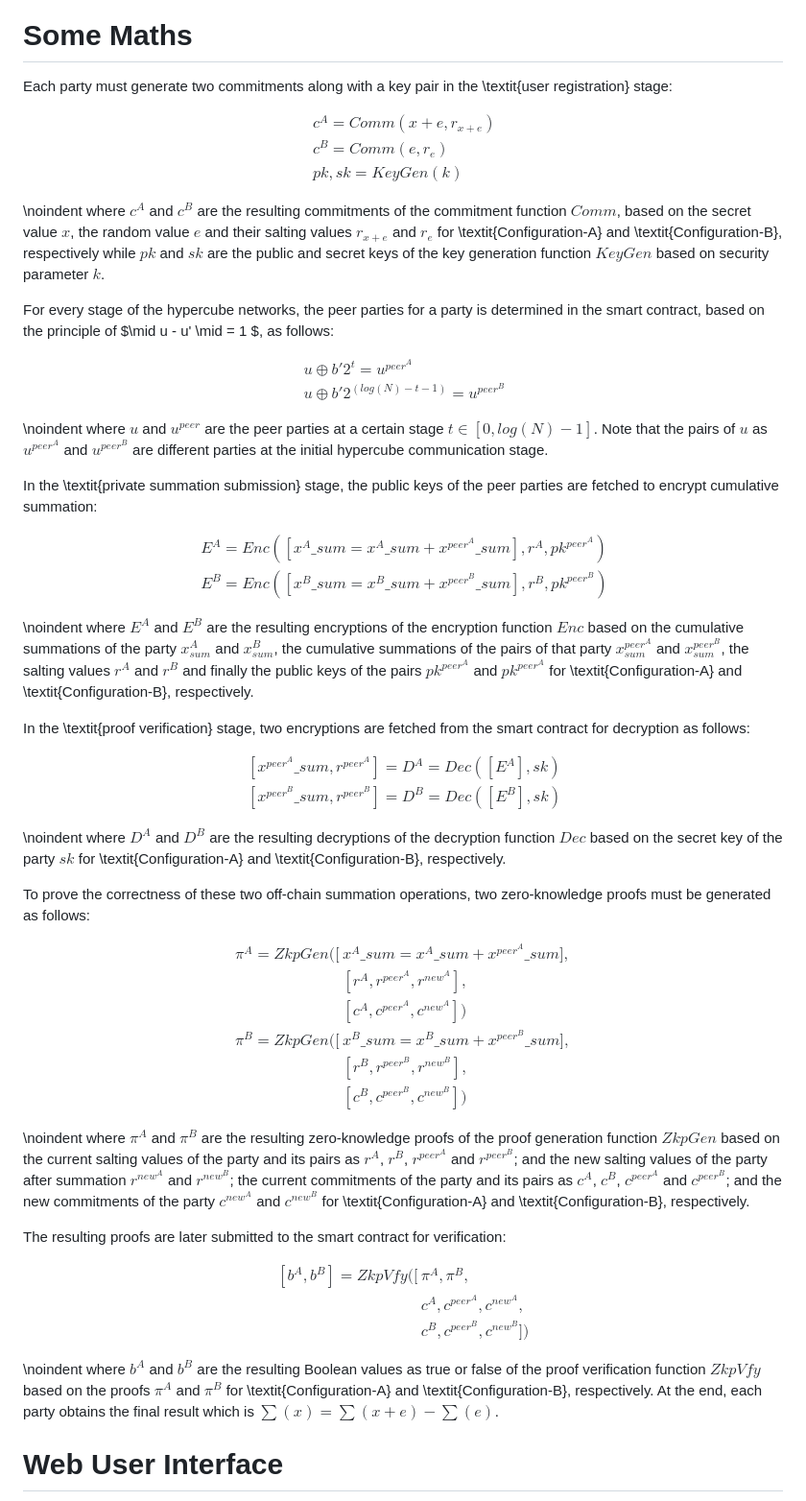
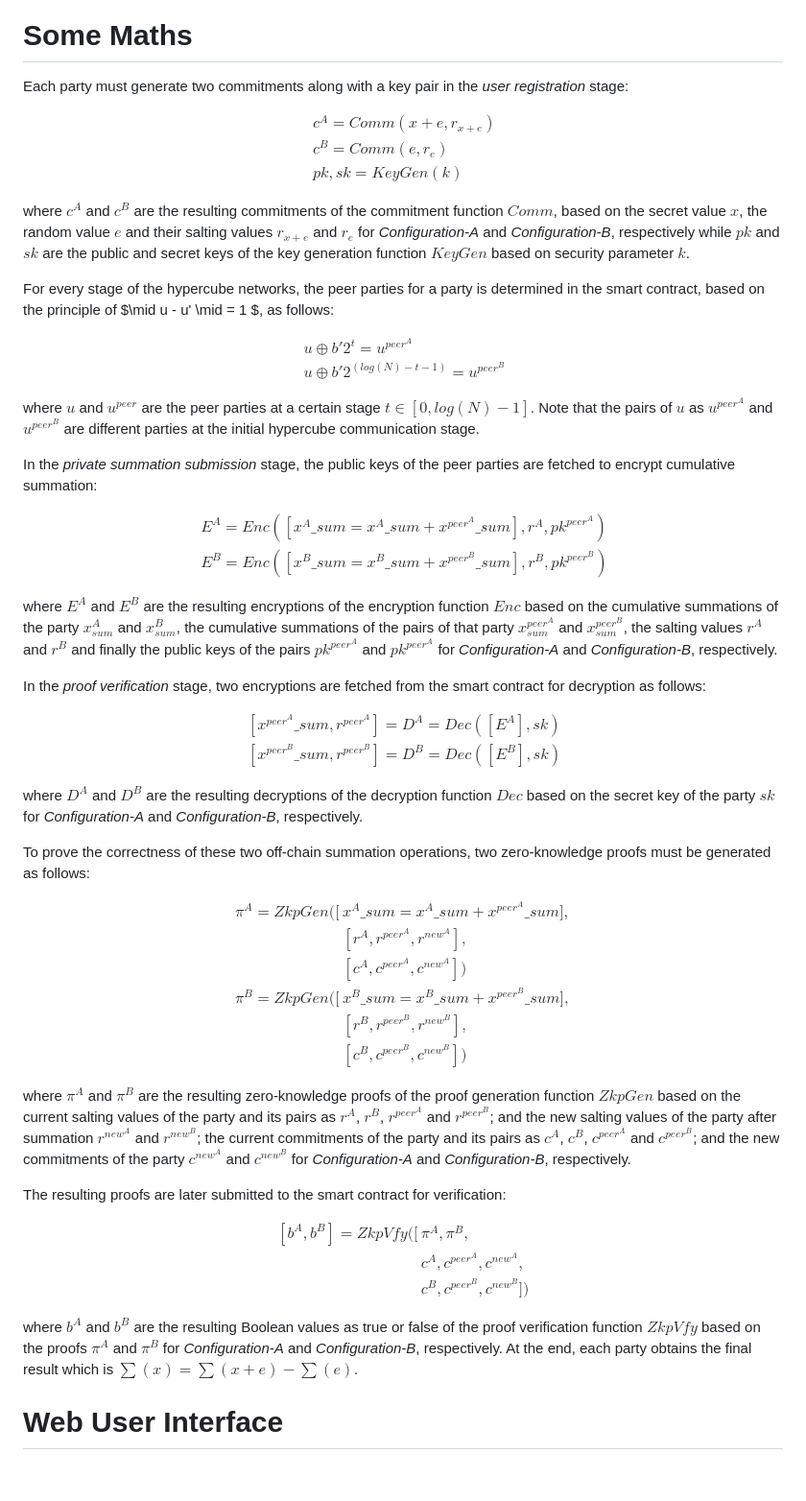
Before and after one commit to GoshgarIsmayilov/PVSS, a Markdown page: README.md, the part around one of its changes. Shown at 96% size. Drawn GitHub-style; blank space fills up the shorter version.

```diff
--- a/README.md
+++ b/README.md
@@ -117,7 +117,7 @@ The zero-knowledge proofs are verified on-chain, without requiring any time cost
 
 # Some Maths
 
-Each party must generate two commitments along with a key pair in the \textit{user registration} stage:
+Each party must generate two commitments along with a key pair in the _user registration_ stage:
 
 $$
 \begin{align}
@@ -127,8 +127,7 @@ $$
 \end{align}
 $$
 
-\noindent
-where $c^A$ and $c^B$ are the resulting commitments of the commitment function $Comm$, based on the secret value $x$, the random value $e$ and their salting values $r_{x + e}$ and $r_{e}$ for \textit{Configuration-A} and \textit{Configuration-B}, respectively while $pk$ and $sk$ are the public and secret keys of the key generation function $KeyGen$ based on security parameter $k$.
+where $c^A$ and $c^B$ are the resulting commitments of the commitment function $Comm$, based on the secret value $x$, the random value $e$ and their salting values $r_{x + e}$ and $r_{e}$ for _Configuration-A_ and _Configuration-B_, respectively while $pk$ and $sk$ are the public and secret keys of the key generation function $KeyGen$ based on security parameter $k$.
 
 For every stage of the hypercube networks, the peer parties for a party is determined in the smart contract, based on the principle of $\mid u - u'  \mid = 1 $, as follows:
 
@@ -139,10 +138,9 @@ $$
 \end{align}
 $$
 
-\noindent
 where $u$ and $u^{peer}$ are the peer parties at a certain stage $t \in [0, log(N)-1]$. Note that the pairs of $u$ as $u^{{peer}^A}$ and $u^{{peer}^B}$ are different parties at the initial hypercube communication stage.
 
-In the \textit{private summation submission} stage, the public keys of the peer parties are fetched to encrypt cumulative summation:
+In the _private summation submission_ stage, the public keys of the peer parties are fetched to encrypt cumulative summation:
 
 $$
 \begin{align}
@@ -151,10 +149,9 @@ $$
 \end{align}
 $$
 
-\noindent
-where $E^A$ and $E^B$ are the resulting encryptions of the encryption function $Enc$ based on the cumulative summations of the party $x^A_{sum}$ and $x^B_{sum}$, the cumulative summations of the pairs of that party $x^{{peer}^A}_{sum}$ and $x^{{peer}^B}_{sum}$, the salting values $r^A$ and $r^B$ and finally the public keys of the pairs $pk^{{peer}^A}$ and $pk^{{peer}^A}$ for \textit{Configuration-A} and \textit{Configuration-B}, respectively.
+where $E^A$ and $E^B$ are the resulting encryptions of the encryption function $Enc$ based on the cumulative summations of the party $x^A_{sum}$ and $x^B_{sum}$, the cumulative summations of the pairs of that party $x^{{peer}^A}_{sum}$ and $x^{{peer}^B}_{sum}$, the salting values $r^A$ and $r^B$ and finally the public keys of the pairs $pk^{{peer}^A}$ and $pk^{{peer}^A}$ for _Configuration-A_ and _Configuration-B_, respectively.
 
-In the \textit{proof verification} stage, two encryptions are fetched from the smart contract for decryption as follows:
+In the _proof verification_ stage, two encryptions are fetched from the smart contract for decryption as follows:
 
 $$
 \begin{align}
@@ -163,8 +160,7 @@ $$
 \end{align}
 $$
 
-\noindent
-where $D^A$ and $D^B$ are the resulting decryptions of the decryption function $Dec$ based on the secret key of the party $sk$ for \textit{Configuration-A} and \textit{Configuration-B}, respectively.
+where $D^A$ and $D^B$ are the resulting decryptions of the decryption function $Dec$ based on the secret key of the party $sk$ for _Configuration-A_ and _Configuration-B_, respectively.
 
 To prove the correctness of these two off-chain summation operations, two zero-knowledge proofs must be generated as follows:
 
@@ -179,8 +175,7 @@ $$
 \end{align}
 $$
 
-\noindent
-where $\pi^A$ and $\pi^B$ are the resulting zero-knowledge proofs of the proof generation function $ZkpGen$ based on the current salting values of the party and its pairs as $r^A$, $r^B$, $r^{{peer}^A}$ and $r^{{peer}^B}$; and the new salting values of the party after summation $r^{{new}^A}$ and $r^{{new}^B}$; the current commitments of the party and its pairs as $c^A$, $c^B$, $c^{{peer}^A}$ and $c^{{peer}^B}$; and the new commitments of the party $c^{{new}^A}$ and $c^{{new}^B}$ for \textit{Configuration-A} and \textit{Configuration-B}, respectively.
+where $\pi^A$ and $\pi^B$ are the resulting zero-knowledge proofs of the proof generation function $ZkpGen$ based on the current salting values of the party and its pairs as $r^A$, $r^B$, $r^{{peer}^A}$ and $r^{{peer}^B}$; and the new salting values of the party after summation $r^{{new}^A}$ and $r^{{new}^B}$; the current commitments of the party and its pairs as $c^A$, $c^B$, $c^{{peer}^A}$ and $c^{{peer}^B}$; and the new commitments of the party $c^{{new}^A}$ and $c^{{new}^B}$ for _Configuration-A_ and _Configuration-B_, respectively.
 
 The resulting proofs are later submitted to the smart contract for verification:
 
@@ -192,8 +187,7 @@ $$
 \end{align}
 $$
 
-\noindent
-where $b^A$ and $b^B$ are the resulting Boolean values as true or false of the proof verification function $ZkpVfy$ based on the proofs $\pi^A$ and $\pi^B$ for \textit{Configuration-A} and \textit{Configuration-B}, respectively. At the end, each party obtains the final result which is $\sum (x) = \sum (x + e) - \sum (e)$.
+where $b^A$ and $b^B$ are the resulting Boolean values as true or false of the proof verification function $ZkpVfy$ based on the proofs $\pi^A$ and $\pi^B$ for _Configuration-A_ and _Configuration-B_, respectively. At the end, each party obtains the final result which is $\sum (x) = \sum (x + e) - \sum (e)$.
 
 # Web User Interface
 
```
Also changed, not shown: other parts of README.md (+1 -1 lines).
